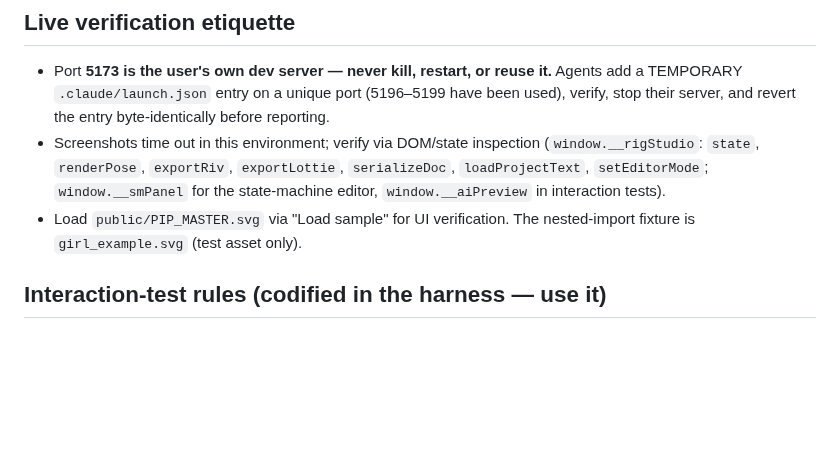
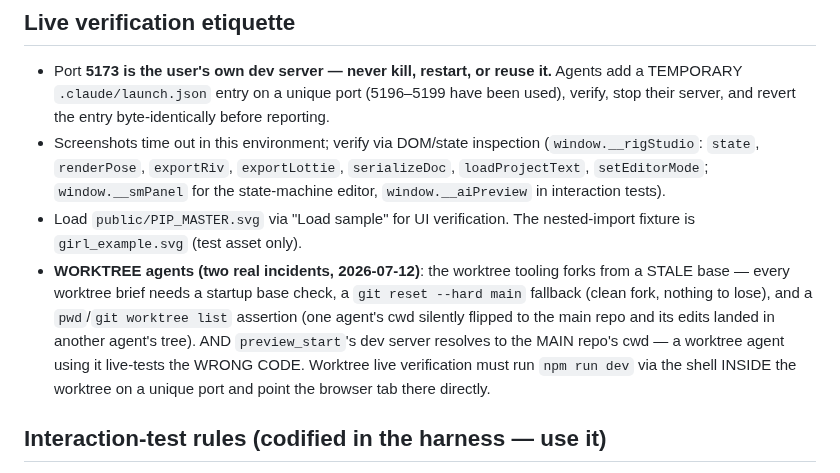
Before and after one commit to sladewasinger/RigStudio, a Markdown page: docs/PROJECT_PROCESS.md, the part around the change. Drawn GitHub-style; blank space fills up the shorter version.

Commit message:
Docs: worktree agent traps recorded (stale forks, cwd flip, preview_start resolves to the main tree)
Co-Authored-By: Claude Fable 5 <noreply@anthropic.com>

```diff
--- a/docs/PROJECT_PROCESS.md
+++ b/docs/PROJECT_PROCESS.md
@@ -34,6 +34,15 @@ records them). Always re-run gates yourself after an agent reports green.
   for the state-machine editor, `window.__aiPreview` in interaction tests).
 - Load `public/PIP_MASTER.svg` via "Load sample" for UI verification. The
   nested-import fixture is `girl_example.svg` (test asset only).
+- **WORKTREE agents (two real incidents, 2026-07-12)**: the worktree tooling
+  forks from a STALE base — every worktree brief needs a startup base check,
+  a `git reset --hard main` fallback (clean fork, nothing to lose), and a
+  `pwd`/`git worktree list` assertion (one agent's cwd silently flipped to
+  the main repo and its edits landed in another agent's tree). AND
+  `preview_start`'s dev server resolves to the MAIN repo's cwd — a worktree
+  agent using it live-tests the WRONG CODE. Worktree live verification must
+  run `npm run dev` via the shell INSIDE the worktree on a unique port and
+  point the browser tab there directly.
 
 ## Interaction-test rules (codified in the harness — use it)
 
```
